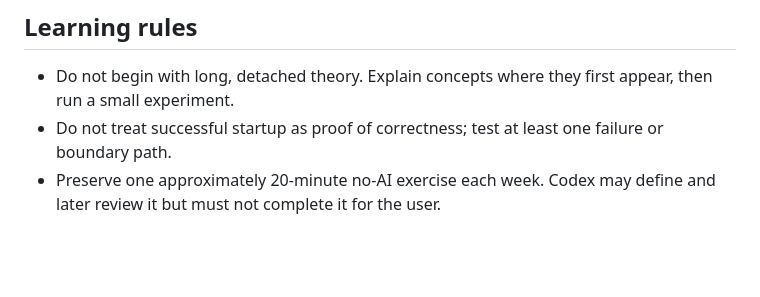
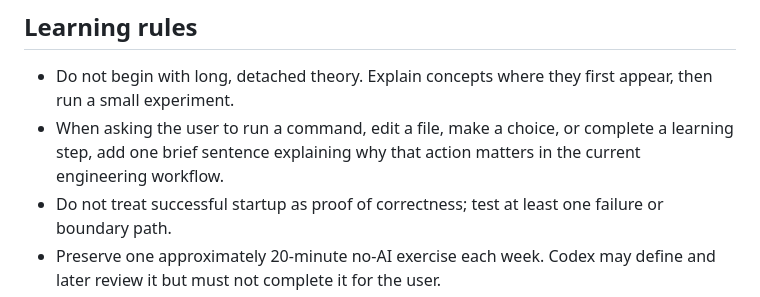
Before and after one commit to Spike1995/QuotaWatch, a Markdown page: AGENTS.md, the part around the change. Rendered like a GitHub page; blank space fills up the shorter version.

Commit message:
docs: add Codex collaboration rule

```diff
--- a/AGENTS.md
+++ b/AGENTS.md
@@ -39,6 +39,7 @@ Use at most one worker by default. Parallel read-only reviews are acceptable whe
 ## Learning rules
 
 - Do not begin with long, detached theory. Explain concepts where they first appear, then run a small experiment.
+- When asking the user to run a command, edit a file, make a choice, or complete a learning step, add one brief sentence explaining why that action matters in the current engineering workflow.
 - Do not treat successful startup as proof of correctness; test at least one failure or boundary path.
 - Preserve one approximately 20-minute no-AI exercise each week. Codex may define and later review it but must not complete it for the user.
 - If the user cannot explain a critical change, shrink the explanation and experiment; do not advance merely because code exists.
```
